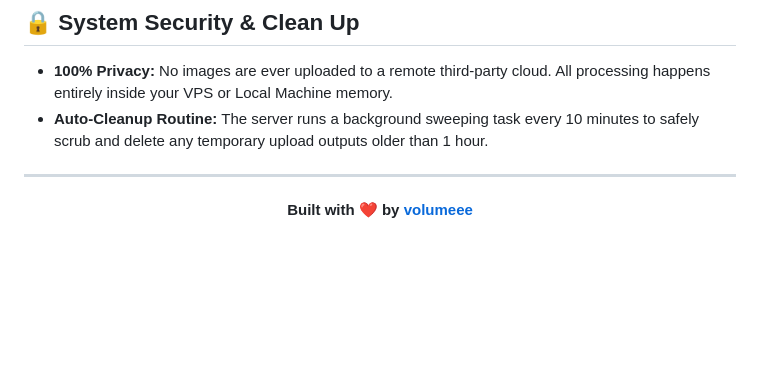
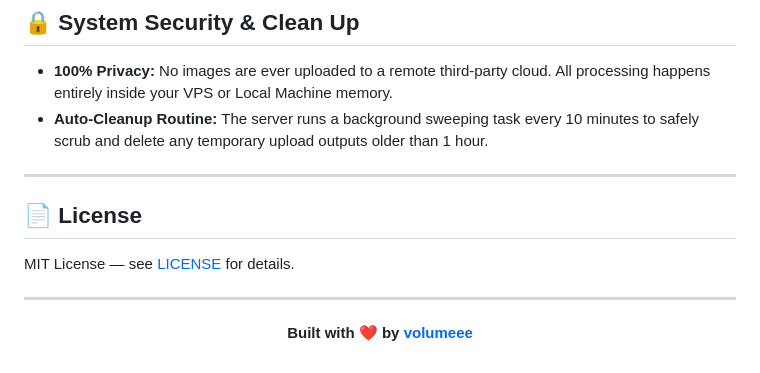
Before and after one commit to volumeee/image-converter, a Markdown page: README.md, the part around the change. Rendered like a GitHub page; blank space fills up the shorter version.

Commit message:
📝 Add License section to README

```diff
--- a/README.md
+++ b/README.md
@@ -160,6 +160,12 @@ services:
 
 ---
 
+## 📄 License
+
+MIT License — see [LICENSE](LICENSE) for details.
+
+---
+
 <p align="center">
   <strong>Built with ❤️ by <a href="https://github.com/volumeee">volumeee</a></strong>
 </p>
```
